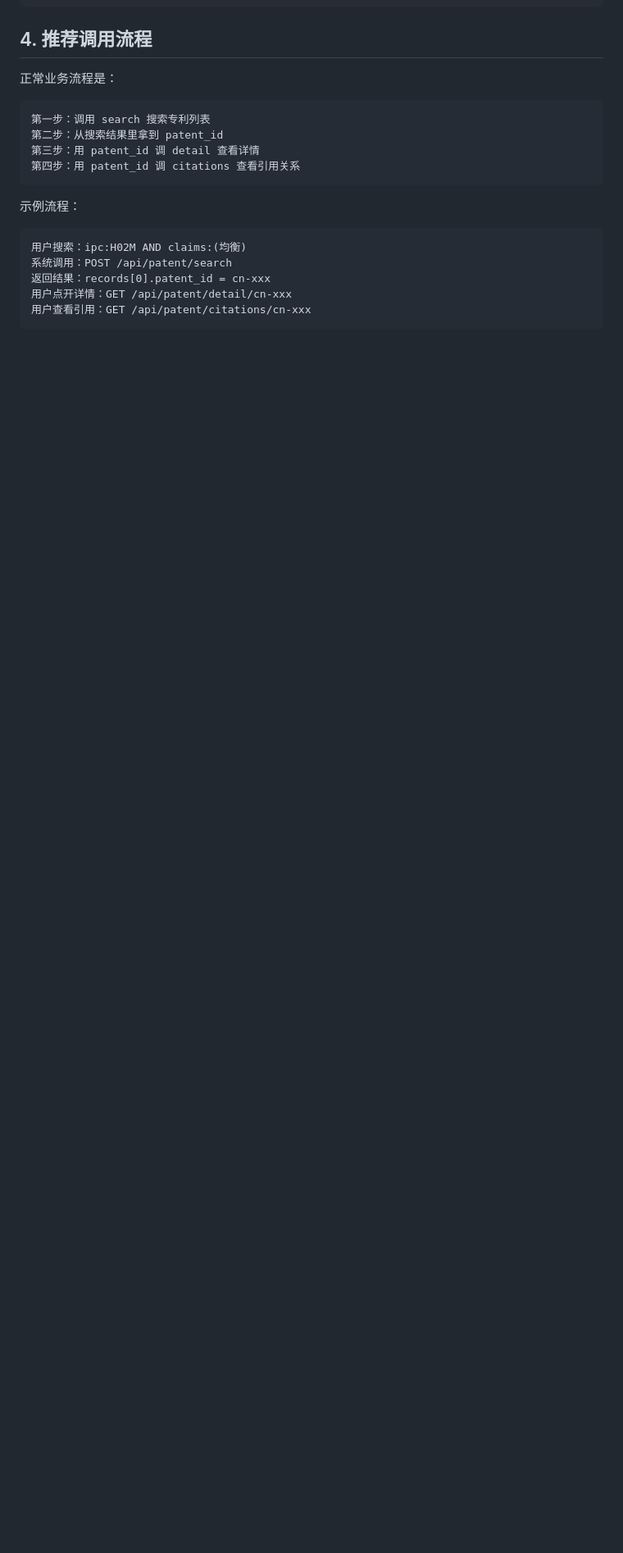
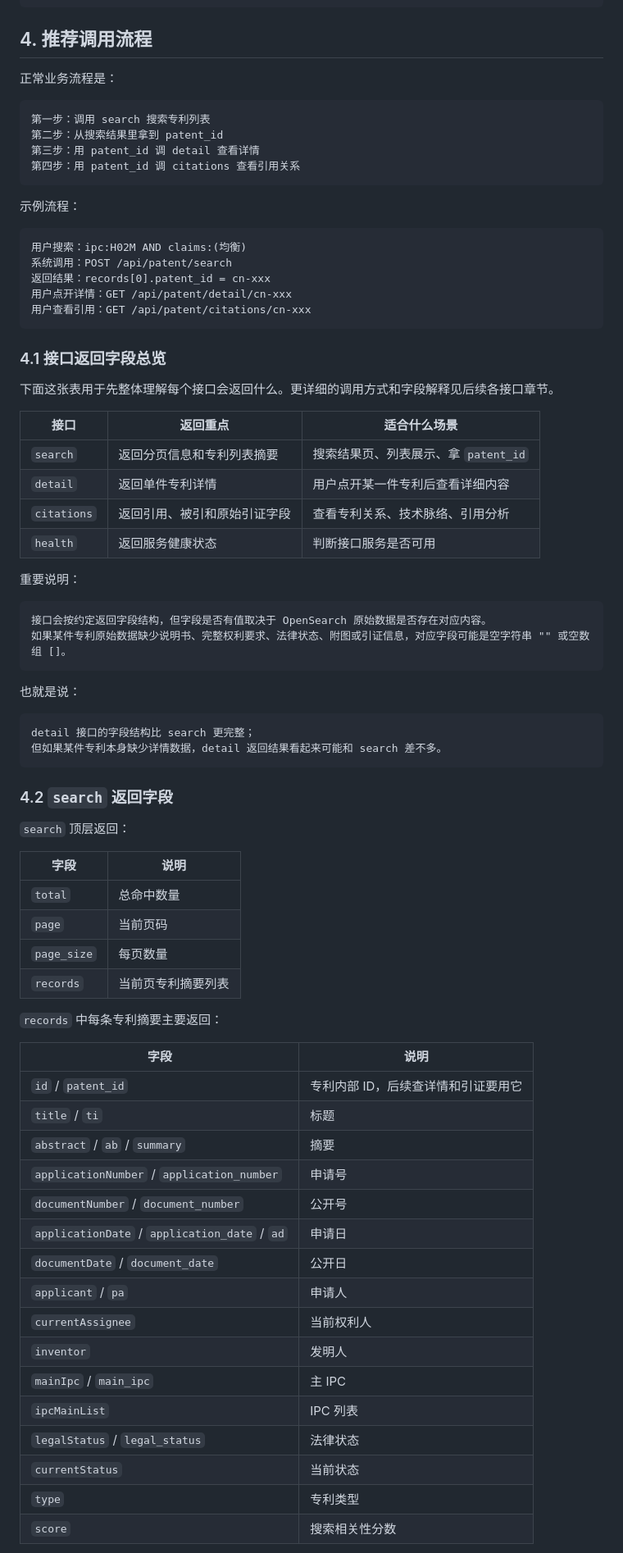
Before and after one commit to tanbozhi-zq/patent-search-2.0, a Markdown page: 专利检索服务接口交付说明.md, the part around one of its changes. Shown at 82% size. GitHub-like rendering; blank space fills up the shorter version.

````diff
--- a/专利检索服务接口交付说明.md
+++ b/专利检索服务接口交付说明.md
@@ -66,3 +66,61 @@ health 负责“检查服务是否可用”
 用户点开详情：GET /api/patent/detail/cn-xxx
 用户查看引用：GET /api/patent/citations/cn-xxx
 ```
+
+### 4.1 接口返回字段总览
+
+下面这张表用于先整体理解每个接口会返回什么。更详细的调用方式和字段解释见后续各接口章节。
+
+| 接口 | 返回重点 | 适合什么场景 |
+|---|---|---|
+| `search` | 返回分页信息和专利列表摘要 | 搜索结果页、列表展示、拿 `patent_id` |
+| `detail` | 返回单件专利详情 | 用户点开某一件专利后查看详细内容 |
+| `citations` | 返回引用、被引和原始引证字段 | 查看专利关系、技术脉络、引用分析 |
+| `health` | 返回服务健康状态 | 判断接口服务是否可用 |
+
+重要说明：
+
+```text
+接口会按约定返回字段结构，但字段是否有值取决于 OpenSearch 原始数据是否存在对应内容。
+如果某件专利原始数据缺少说明书、完整权利要求、法律状态、附图或引证信息，对应字段可能是空字符串 "" 或空数组 []。
+```
+
+也就是说：
+
+```text
+detail 接口的字段结构比 search 更完整；
+但如果某件专利本身缺少详情数据，detail 返回结果看起来可能和 search 差不多。
+```
+
+### 4.2 `search` 返回字段
+
+`search` 顶层返回：
+
+| 字段 | 说明 |
+|---|---|
+| `total` | 总命中数量 |
+| `page` | 当前页码 |
+| `page_size` | 每页数量 |
+| `records` | 当前页专利摘要列表 |
+
+`records` 中每条专利摘要主要返回：
+
+| 字段 | 说明 |
+|---|---|
+| `id` / `patent_id` | 专利内部 ID，后续查详情和引证要用它 |
+| `title` / `ti` | 标题 |
+| `abstract` / `ab` / `summary` | 摘要 |
+| `applicationNumber` / `application_number` | 申请号 |
+| `documentNumber` / `document_number` | 公开号 |
+| `applicationDate` / `application_date` / `ad` | 申请日 |
+| `documentDate` / `document_date` | 公开日 |
+| `applicant` / `pa` | 申请人 |
+| `currentAssignee` | 当前权利人 |
+| `inventor` | 发明人 |
+| `mainIpc` / `main_ipc` | 主 IPC |
+| `ipcMainList` | IPC 列表 |
+| `legalStatus` / `legal_status` | 法律状态 |
+| `currentStatus` | 当前状态 |
+| `type` | 专利类型 |
+| `score` | 搜索相关性分数 |
+
````
Also changed, not shown: other parts of 专利检索服务接口交付说明.md (+92 -0 lines).
